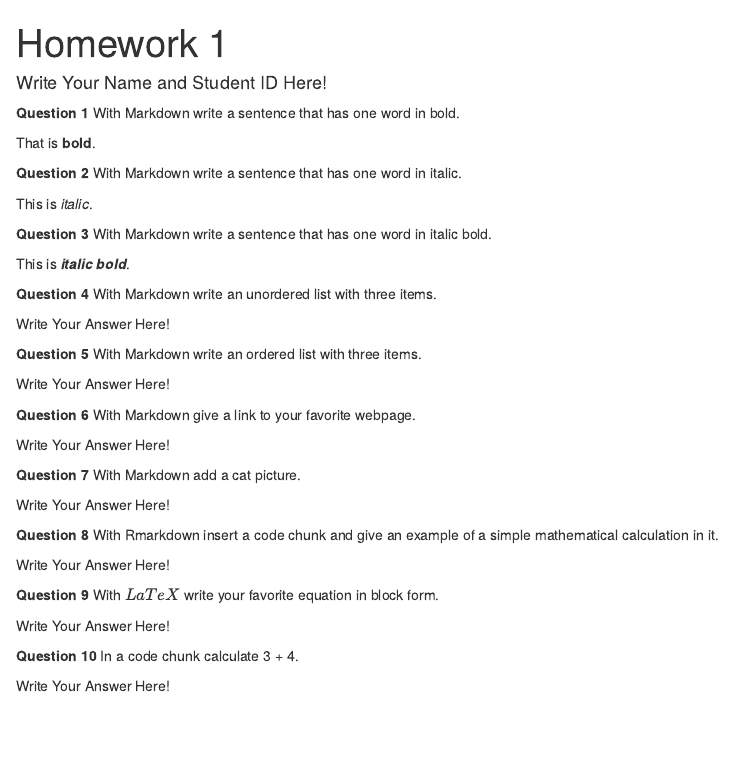
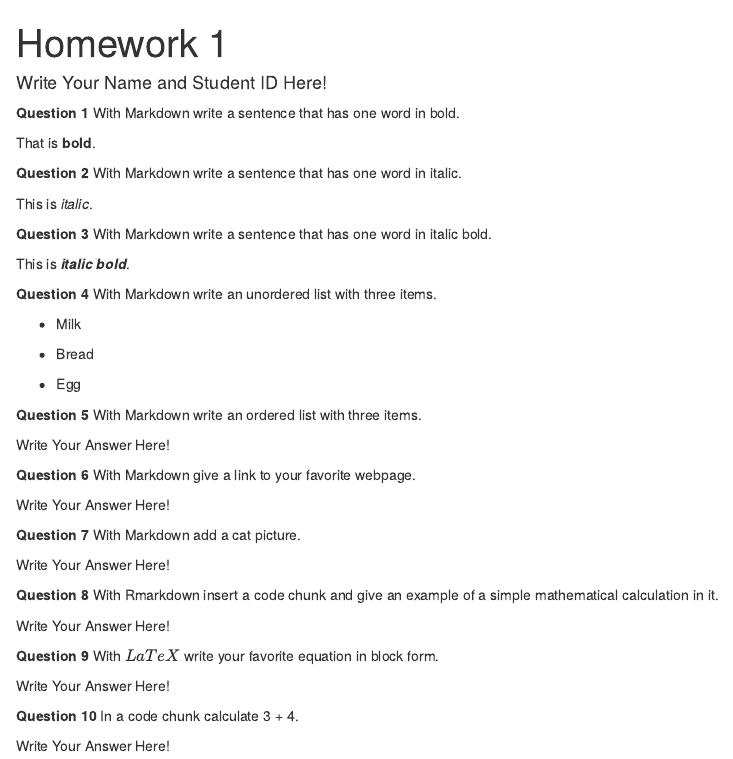
Before and after one commit to melikegulsenalbayrak/HomeworkOne, an R Markdown document (hw-01.Rmd): the page in a window 1100 px wide, from its top. The pictures show the output file hw-01.html that the author committed with the source, opened offline.

Commit message:
Solved question four.

```diff
--- a/hw-01.Rmd
+++ b/hw-01.Rmd
@@ -25,7 +25,11 @@ This is **_italic bold_**.
 
 **Question 4** With Markdown write an unordered list with three items.
 
-Write Your Answer Here!
+* Milk
+
+* Bread
+
+* Egg
 
 **Question 5** With Markdown write an ordered list with three items.
 
```
Also changed, not shown: hw-01.html.
